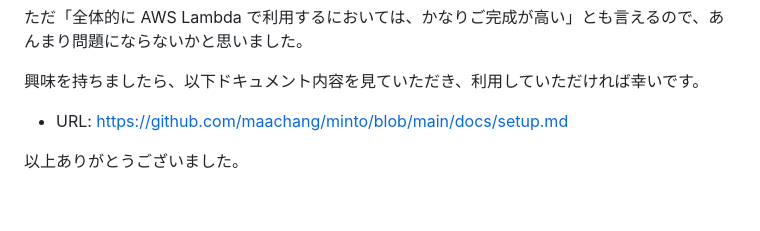
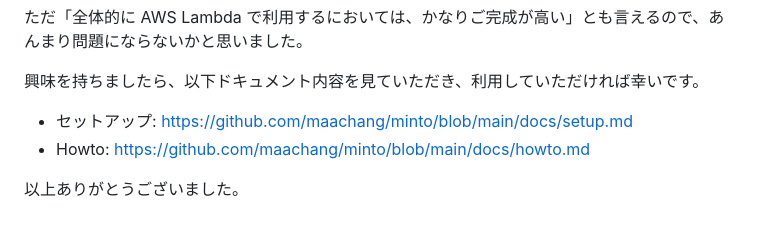
Before and after one commit to maachang/minto, a Markdown page: README.md, the part around the change. Drawn GitHub-style.

Commit message:
howtoを READMEに記載

```diff
--- a/README.md
+++ b/README.md
@@ -121,6 +121,7 @@ const res = crypto.createHash('sha256').update(key)ret.digest(mode);
 
 興味を持ちましたら、以下ドキュメント内容を見ていただき、利用していただければ幸いです。
 
-- URL: https://github.com/maachang/minto/blob/main/docs/setup.md
+- セットアップ: https://github.com/maachang/minto/blob/main/docs/setup.md
+- Howto: https://github.com/maachang/minto/blob/main/docs/howto.md
 
 以上ありがとうございました。
```
